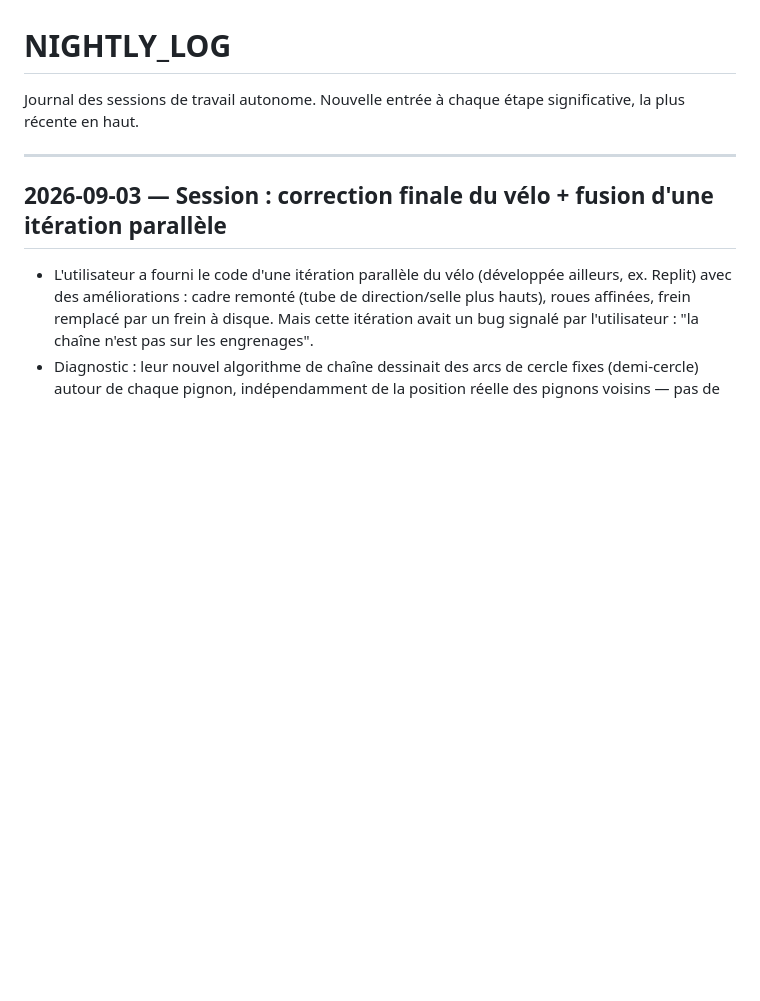
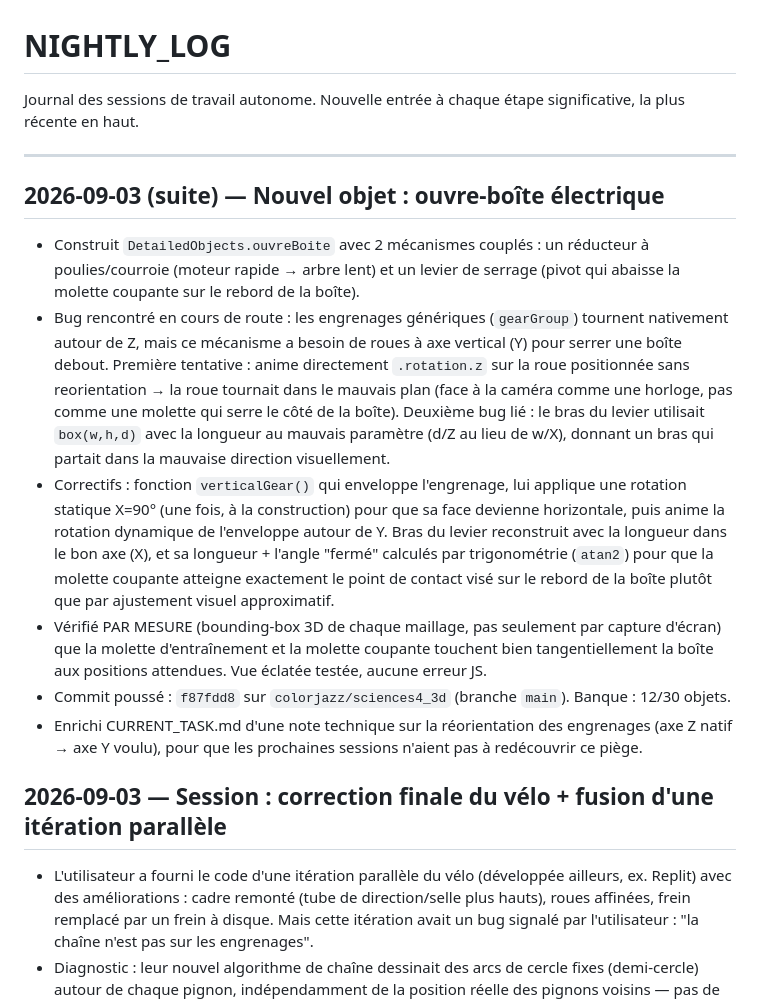
Before and after one commit to colorjazz/sciences4_3d, a Markdown page: NIGHTLY_LOG.md, the part around the change. GitHub-like rendering; blank space fills up the shorter version.

Commit message:
Mettre à jour le suivi après l'ajout de l'ouvre-boîte électrique
Co-Authored-By: Claude Sonnet 5 <noreply@anthropic.com>
Claude-Session: https://claude.ai/code/session_019oURybo7SVz1warecQNz1y

```diff
--- a/NIGHTLY_LOG.md
+++ b/NIGHTLY_LOG.md
@@ -4,6 +4,40 @@ Journal des sessions de travail autonome. Nouvelle entrée à chaque
 étape significative, la plus récente en haut.
 
 ---
+
+## 2026-09-03 (suite) — Nouvel objet : ouvre-boîte électrique
+
+- Construit `DetailedObjects.ouvreBoite` avec 2 mécanismes couplés :
+  un réducteur à poulies/courroie (moteur rapide → arbre lent) et un
+  levier de serrage (pivot qui abaisse la molette coupante sur le
+  rebord de la boîte).
+- Bug rencontré en cours de route : les engrenages génériques
+  (`gearGroup`) tournent nativement autour de Z, mais ce mécanisme a
+  besoin de roues à axe vertical (Y) pour serrer une boîte debout.
+  Première tentative : anime directement `.rotation.z` sur la roue
+  positionnée sans reorientation → la roue tournait dans le mauvais
+  plan (face à la caméra comme une horloge, pas comme une molette qui
+  serre le côté de la boîte). Deuxième bug lié : le bras du levier
+  utilisait `box(w,h,d)` avec la longueur au mauvais paramètre (d/Z
+  au lieu de w/X), donnant un bras qui partait dans la mauvaise
+  direction visuellement.
+- Correctifs : fonction `verticalGear()` qui enveloppe l'engrenage,
+  lui applique une rotation statique X=90° (une fois, à la
+  construction) pour que sa face devienne horizontale, puis anime la
+  rotation dynamique de l'enveloppe autour de Y. Bras du levier
+  reconstruit avec la longueur dans le bon axe (X), et sa longueur +
+  l'angle "fermé" calculés par trigonométrie (`atan2`) pour que la
+  molette coupante atteigne exactement le point de contact visé sur
+  le rebord de la boîte plutôt que par ajustement visuel approximatif.
+- Vérifié PAR MESURE (bounding-box 3D de chaque maillage, pas
+  seulement par capture d'écran) que la molette d'entraînement et la
+  molette coupante touchent bien tangentiellement la boîte aux
+  positions attendues. Vue éclatée testée, aucune erreur JS.
+- Commit poussé : `f87fdd8` sur `colorjazz/sciences4_3d` (branche
+  `main`). Banque : 12/30 objets.
+- Enrichi CURRENT_TASK.md d'une note technique sur la réorientation
+  des engrenages (axe Z natif → axe Y voulu), pour que les prochaines
+  sessions n'aient pas à redécouvrir ce piège.
 
 ## 2026-09-03 — Session : correction finale du vélo + fusion d'une itération parallèle
 
```
Also changed, not shown: CURRENT_TASK.md (+25 -5 lines), TODO.md (+4 -1 lines).
